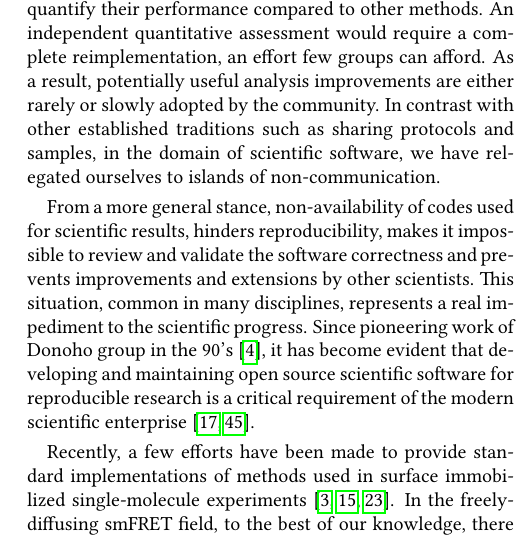
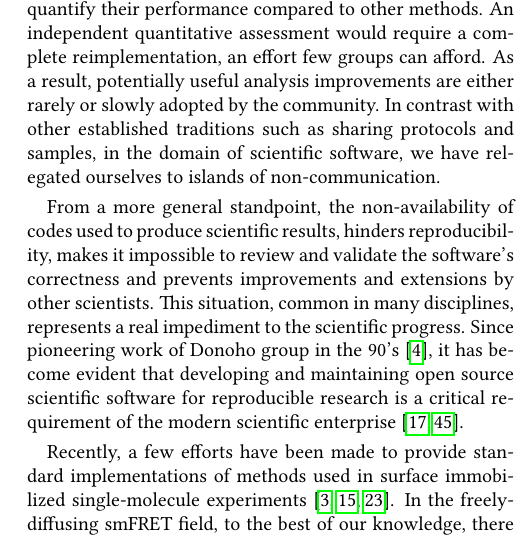
Before and after one commit to tritemio/fretbursts_paper, a LaTeX paper (main.tex, which reads Introduction.tex): part of one column of page 2 of 18, cut so that both start at the same text. Compiled offline with pdfLaTeX.

Commit message:
edited Introduction.tex

```diff
--- a/Introduction.tex
+++ b/Introduction.tex
@@ -37,9 +37,9 @@ In contrast with other established traditions such as
 sharing protocols and samples, in the domain of scientific software,
 we have relegated ourselves to islands of non-communication.
 
-From a more general stance, non-availability of codes
-used for scientific results, hinders reproducibility,
-makes it impossible to review and validate the software correctness
+From a more general standpoint, the non-availability of codes
+used to produce scientific results, hinders reproducibility,
+makes it impossible to review and validate the software's correctness
 and prevents improvements and extensions by other scientists.
 This situation, common in many disciplines,
 represents a real impediment to the scientific progress.
```
